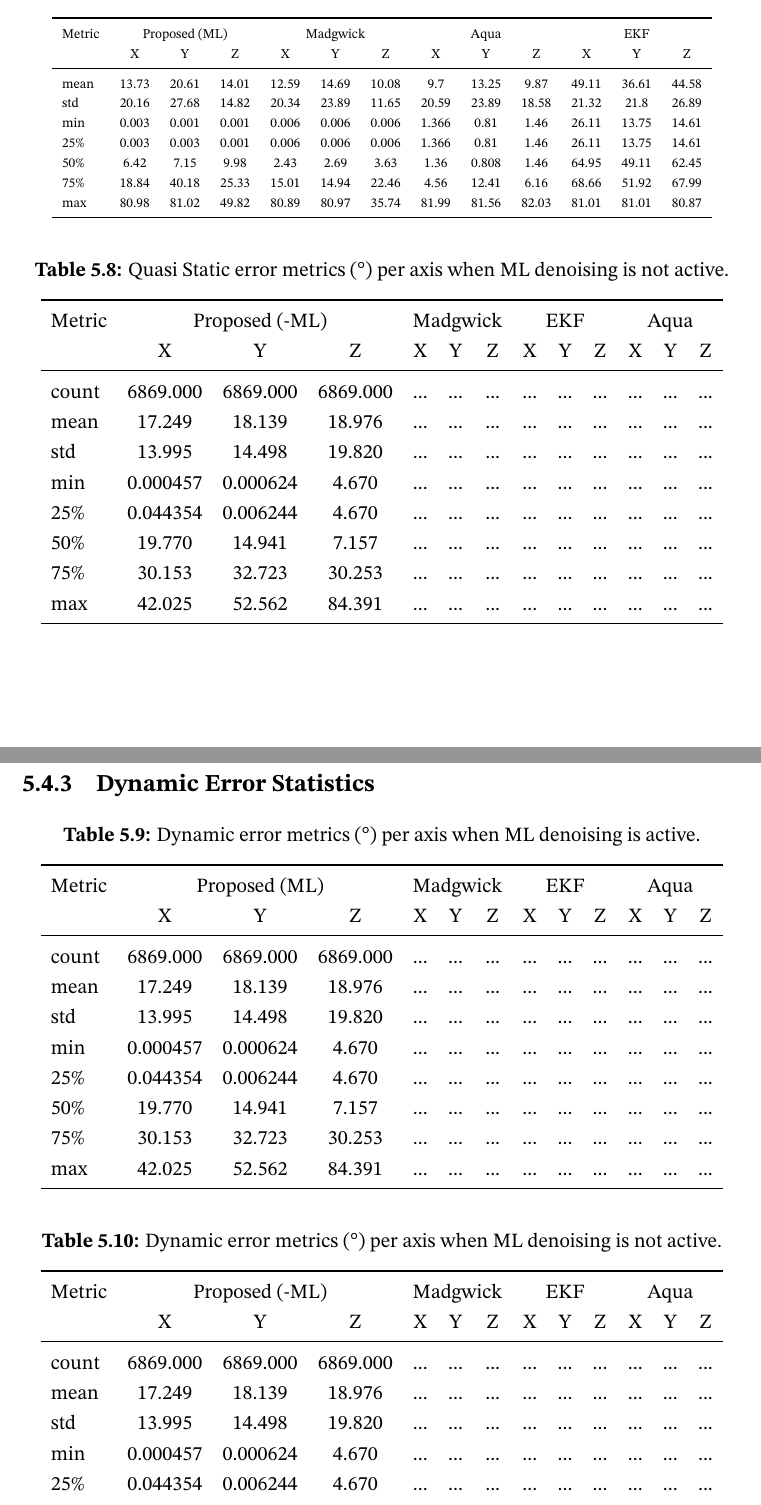
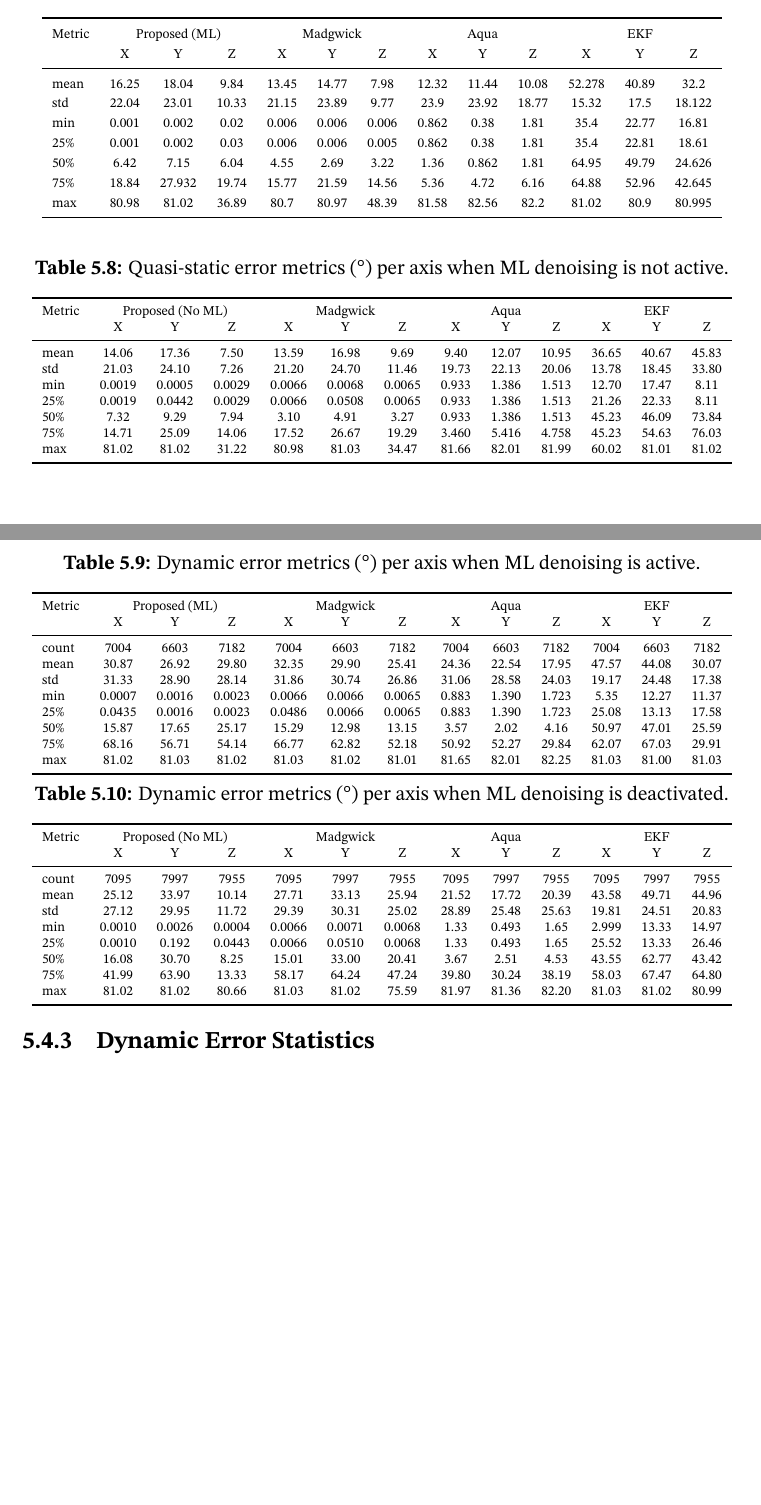
Before and after one commit to azfarus/A_Data_Driven_Toggling_Gain_Complementary_Filtering_Approach_for_Orientation_Estimation, a LaTeX thesis (main.tex): two parts of pages 47 and 48 of 69 before the commit and two parts of pages 47 and 48 of 68 after it, joined at a grey line, cut so that both start at the same text, the shorter picture padded with empty space. Compiled offline with pdfLaTeX.

Commit message:
table filled, respurce consumption left

```diff
--- a/main.tex
+++ b/main.tex
@@ -1026,90 +1026,87 @@ max & 25.53 & 81.03 & 13.986 & 81.03  \\
 Metric & \multicolumn{3}{c}{Proposed (ML)} & \multicolumn{3}{c}{Madgwick} & \multicolumn{3}{c}{Aqua} & \multicolumn{3}{c}{EKF} \\
  & X & Y & Z & X & Y & Z & X & Y & Z & X & Y & Z \\
 \midrule
-mean & 13.73 & 20.61 & 14.01 & 12.59 & 14.69 & 10.08 & 9.7 & 13.25 & 9.87 & 49.11 & 36.61 & 44.58 \\
-std & 20.16 & 27.68 & 14.82 & 20.34 & 23.89 & 11.65 & 20.59 & 23.89 & 18.58 & 21.32 & 21.8 & 26.89 \\
-min & 0.003 & 0.001 & 0.001 & 0.006 & 0.006 & 0.006 & 1.366 & 0.81 & 1.46 & 26.11 & 13.75 & 14.61 \\
-25\% & 0.003 & 0.003 & 0.001 & 0.006 & 0.006 & 0.006 & 1.366 & 0.81 & 1.46 & 26.11 & 13.75 & 14.61 \\
-50\% & 6.42 & 7.15 & 9.98 & 2.43 & 2.69 & 3.63 & 1.36 & 0.808 & 1.46 & 64.95 & 49.11 & 62.45 \\
-75\% & 18.84 & 40.18 & 25.33 & 15.01 & 14.94 & 22.46 & 4.56 & 12.41 & 6.16 & 68.66 & 51.92 & 67.99 \\
-max & 80.98 & 81.02 & 49.82 & 80.89 & 80.97 & 35.74 & 81.99 & 81.56 & 82.03 & 81.01 & 81.01 & 80.87 \\
+mean & 16.25 & 18.04 & 9.84 & 13.45 & 14.77 & 7.98 & 12.32 & 11.44 & 10.08 & 52.278 & 40.89 & 32.2 \\
+std & 22.04 & 23.01 & 10.33 & 21.15 & 23.89 & 9.77 & 23.9 & 23.92 & 18.77 & 15.32 & 17.5 & 18.122 \\
+min & 0.001 & 0.002 & 0.02 & 0.006 & 0.006 & 0.006 & 0.862 & 0.38 & 1.81 & 35.4 & 22.77 & 16.81 \\
+25\% & 0.001 & 0.002 & 0.03 & 0.006 & 0.006 & 0.005 & 0.862 & 0.38 & 1.81 & 35.4 & 22.81 & 18.61 \\
+50\% & 6.42 & 7.15 & 6.04 & 4.55 & 2.69 & 3.22& 1.36 & 0.862 & 1.81 & 64.95 & 49.79 & 24.626 \\
+75\% & 18.84 & 27.932 & 19.74 & 15.77 & 21.59 & 14.56 & 5.36 & 4.72 & 6.16 & 64.88 & 52.96 & 42.645 \\
+max & 80.98 & 81.02 & 36.89 & 80.7 & 80.97 & 48.39 & 81.58 & 82.56 & 82.2 & 81.02 & 80.9 & 80.995 \\
 \bottomrule
 \end{tabular}
 \end{table}
 
 
-\begin{table}[H]
+\begin{table*}[ht]
 \centering
-\caption{Quasi Static error metrics (°) per axis when ML denoising is not active.}
+\scriptsize
+\caption{Quasi-static error metrics (°) per axis when ML denoising is not active.}
 \label{tab:quasi_no_ml}
 \begin{tabular}{l
   *{4}{ccc}
 }
 \toprule
-Metric & \multicolumn{3}{c}{Proposed (-ML)} & \multicolumn{3}{c}{Madgwick} & \multicolumn{3}{c}{EKF} & \multicolumn{3}{c}{Aqua} \\
- & X & Y & Z & X & Y & Z & X & Y & Z & X & Y & Z \\
+Metric & \multicolumn{3}{c}{Proposed (No ML)} & \multicolumn{3}{c}{Madgwick} & \multicolumn{3}{c}{Aqua} & \multicolumn{3}{c}{EKF} \\
+       & X         & Y         & Z         & X          & Y          & Z           & X           & Y           & Z            & X           & Y           & Z            \\
 \midrule
-count & 6869.000 & 6869.000 & 6869.000 & ... & ... & ... & ... & ... & ... & ... & ... & ... \\
-mean & 17.249 & 18.139 & 18.976 & ... & ... & ... & ... & ... & ... & ... & ... & ... \\
-std & 13.995 & 14.498 & 19.820 & ... & ... & ... & ... & ... & ... & ... & ... & ... \\
-min & 0.000457 & 0.000624 & 4.670 & ... & ... & ... & ... & ... & ... & ... & ... & ... \\
-25\% & 0.044354 & 0.006244 & 4.670 & ... & ... & ... & ... & ... & ... & ... & ... & ... \\
-50\% & 19.770 & 14.941 & 7.157 & ... & ... & ... & ... & ... & ... & ... & ... & ... \\
-75\% & 30.153 & 32.723 & 30.253 & ... & ... & ... & ... & ... & ... & ... & ... & ... \\
-max & 42.025 & 52.562 & 84.391 & ... & ... & ... & ... & ... & ... & ... & ... & ... \\
+mean   & 14.06  & 17.36  & 7.50   & 13.59   & 16.98    & 9.69       & 9.40       & 12.07      & 10.95       & 36.65      & 40.67      & 45.83        \\
+std    & 21.03  & 24.10  & 7.26   & 21.20   & 24.70    & 11.46      & 19.73      & 22.13      & 20.06       & 13.78      & 18.45      & 33.80        \\
+min    & 0.0019 & 0.0005 & 0.0029 & 0.0066  & 0.0068   & 0.0065     & 0.933      & 1.386      & 1.513       & 12.70      & 17.47      & 8.11         \\
+25\%   & 0.0019 & 0.0442 & 0.0029 & 0.0066  & 0.0508   & 0.0065     & 0.933      & 1.386      & 1.513       & 21.26      & 22.33      & 8.11         \\
+50\%   & 7.32   & 9.29   & 7.94   & 3.10    & 4.91     & 3.27       & 0.933      & 1.386      & 1.513       & 45.23      & 46.09      & 73.84        \\
+75\%   & 14.71  & 25.09  & 14.06  & 17.52   & 26.67    & 19.29      & 3.460      & 5.416      & 4.758       & 45.23      & 54.63      & 76.03        \\
+max    & 81.02  & 81.02  & 31.22  & 80.98   & 81.03    & 34.47      & 81.66      & 82.01      & 81.99       & 60.02      & 81.01      & 81.02        \\
 \bottomrule
 \end{tabular}
-\end{table}
+\end{table*}
 
 
 \subsection{Dynamic Error Statistics}
-\begin{table}[H]
+\begin{table*}[ht]
 \centering
+\scriptsize
 \caption{Dynamic error metrics (°) per axis when ML denoising is active.}
 \label{tab:dynamic_ml}
-\begin{tabular}{l
-  *{4}{ccc}
-}
+\begin{tabular}{l *{4}{ccc}}
 \toprule
-Metric & \multicolumn{3}{c}{Proposed (ML)} & \multicolumn{3}{c}{Madgwick} & \multicolumn{3}{c}{EKF} & \multicolumn{3}{c}{Aqua} \\
- & X & Y & Z & X & Y & Z & X & Y & Z & X & Y & Z \\
+Metric & \multicolumn{3}{c}{Proposed (ML)} & \multicolumn{3}{c}{Madgwick} & \multicolumn{3}{c}{Aqua} & \multicolumn{3}{c}{EKF} \\
+       & X & Y & Z & X & Y & Z & X & Y & Z & X & Y & Z \\
 \midrule
-count & 6869.000 & 6869.000 & 6869.000 & ... & ... & ... & ... & ... & ... & ... & ... & ... \\
-mean & 17.249 & 18.139 & 18.976 & ... & ... & ... & ... & ... & ... & ... & ... & ... \\
-std & 13.995 & 14.498 & 19.820 & ... & ... & ... & ... & ... & ... & ... & ... & ... \\
-min & 0.000457 & 0.000624 & 4.670 & ... & ... & ... & ... & ... & ... & ... & ... & ... \\
-25\% & 0.044354 & 0.006244 & 4.670 & ... & ... & ... & ... & ... & ... & ... & ... & ... \\
-50\% & 19.770 & 14.941 & 7.157 & ... & ... & ... & ... & ... & ... & ... & ... & ... \\
-75\% & 30.153 & 32.723 & 30.253 & ... & ... & ... & ... & ... & ... & ... & ... & ... \\
-max & 42.025 & 52.562 & 84.391 & ... & ... & ... & ... & ... & ... & ... & ... & ... \\
+count & 7004 & 6603 & 7182 & 7004 & 6603 & 7182 & 7004 & 6603 & 7182 & 7004 & 6603 & 7182 \\
+mean  & 30.87 & 26.92 & 29.80 & 32.35 & 29.90 & 25.41 & 24.36 & 22.54 & 17.95 & 47.57 & 44.08 & 30.07 \\
+std   & 31.33 & 28.90 & 28.14 & 31.86 & 30.74 & 26.86 & 31.06 & 28.58 & 24.03 & 19.17 & 24.48 & 17.38 \\
+min   & 0.0007 & 0.0016 & 0.0023 & 0.0066 & 0.0066 & 0.0065 & 0.883 & 1.390 & 1.723 & 5.35 & 12.27 & 11.37 \\
+25\%  & 0.0435 & 0.0016 & 0.0023 & 0.0486 & 0.0066 & 0.0065 & 0.883 & 1.390 & 1.723 & 25.08 & 13.13 & 17.58 \\
+50\%  & 15.87 & 17.65 & 25.17 & 15.29 & 12.98 & 13.15 & 3.57 & 2.02 & 4.16 & 50.97 & 47.01 & 25.59 \\
+75\%  & 68.16 & 56.71 & 54.14 & 66.77 & 62.82 & 52.18 & 50.92 & 52.27 & 29.84 & 62.07 & 67.03 & 29.91 \\
+max   & 81.02 & 81.03 & 81.02 & 81.03 & 81.02 & 81.01 & 81.65 & 82.01 & 82.25 & 81.03 & 81.00 & 81.03 \\
 \bottomrule
 \end{tabular}
-\end{table}
+\end{table*}
 
 
-\begin{table}[H]
+\begin{table*}[ht]
 \centering
-\caption{Dynamic error metrics (°) per axis when ML denoising is not active.}
+\scriptsize
+\caption{Dynamic error metrics (°) per axis when ML denoising is deactivated.}
 \label{tab:dynamic_no_ml}
-\begin{tabular}{l
-  *{4}{ccc}
-}
+\begin{tabular}{l *{4}{ccc}}
 \toprule
-Metric & \multicolumn{3}{c}{Proposed (-ML)} & \multicolumn{3}{c}{Madgwick} & \multicolumn{3}{c}{EKF} & \multicolumn{3}{c}{Aqua} \\
- & X & Y & Z & X & Y & Z & X & Y & Z & X & Y & Z \\
+Metric & \multicolumn{3}{c}{Proposed (No ML)} & \multicolumn{3}{c}{Madgwick} & \multicolumn{3}{c}{Aqua} & \multicolumn{3}{c}{EKF} \\
+       & X & Y & Z & X & Y & Z & X & Y & Z & X & Y & Z \\
 \midrule
-count & 6869.000 & 6869.000 & 6869.000 & ... & ... & ... & ... & ... & ... & ... & ... & ... \\
-mean & 17.249 & 18.139 & 18.976 & ... & ... & ... & ... & ... & ... & ... & ... & ... \\
-std & 13.995 & 14.498 & 19.820 & ... & ... & ... & ... & ... & ... & ... & ... & ... \\
-min & 0.000457 & 0.000624 & 4.670 & ... & ... & ... & ... & ... & ... & ... & ... & ... \\
-25\% & 0.044354 & 0.006244 & 4.670 & ... & ... & ... & ... & ... & ... & ... & ... & ... \\
-50\% & 19.770 & 14.941 & 7.157 & ... & ... & ... & ... & ... & ... & ... & ... & ... \\
-75\% & 30.153 & 32.723 & 30.253 & ... & ... & ... & ... & ... & ... & ... & ... & ... \\
-max & 42.025 & 52.562 & 84.391 & ... & ... & ... & ... & ... & ... & ... & ... & ... \\
+count & 7095 & 7997 & 7955 & 7095 & 7997 & 7955 & 7095 & 7997 & 7955 & 7095 & 7997 & 7955 \\
+mean  & 25.12 & 33.97 & 10.14 & 27.71 & 33.13 & 25.94 & 21.52 & 17.72 & 20.39 & 43.58 & 49.71 & 44.96 \\
+std   & 27.12 & 29.95 & 11.72 & 29.39 & 30.31 & 25.02 & 28.89 & 25.48 & 25.63 & 19.81 & 24.51 & 20.83 \\
+min   & 0.0010 & 0.0026 & 0.0004 & 0.0066 & 0.0071 & 0.0068 & 1.33 & 0.493 & 1.65 & 2.999 & 13.33 & 14.97 \\
+25\%  & 0.0010 & 0.192 & 0.0443 & 0.0066 & 0.0510 & 0.0068 & 1.33 & 0.493 & 1.65 & 25.52 & 13.33 & 26.46 \\
+50\%  & 16.08 & 30.70 & 8.25 & 15.01 & 33.00 & 20.41 & 3.67 & 2.51 & 4.53 & 43.55 & 62.77 & 43.42 \\
+75\%  & 41.99 & 63.90 & 13.33 & 58.17 & 64.24 & 47.24 & 39.80 & 30.24 & 38.19 & 58.03 & 67.47 & 64.80 \\
+max   & 81.02 & 81.02 & 80.66 & 81.03 & 81.02 & 75.59 & 81.97 & 81.36 & 82.20 & 81.03 & 81.02 & 80.99 \\
 \bottomrule
 \end{tabular}
-\end{table}
-
+\end{table*}
 
 \subsection{Resource Consumption Statistics}
 \begin{table}[H]
```
Also changed, not shown: main.tex (14 more changed lines), 1 other file.
